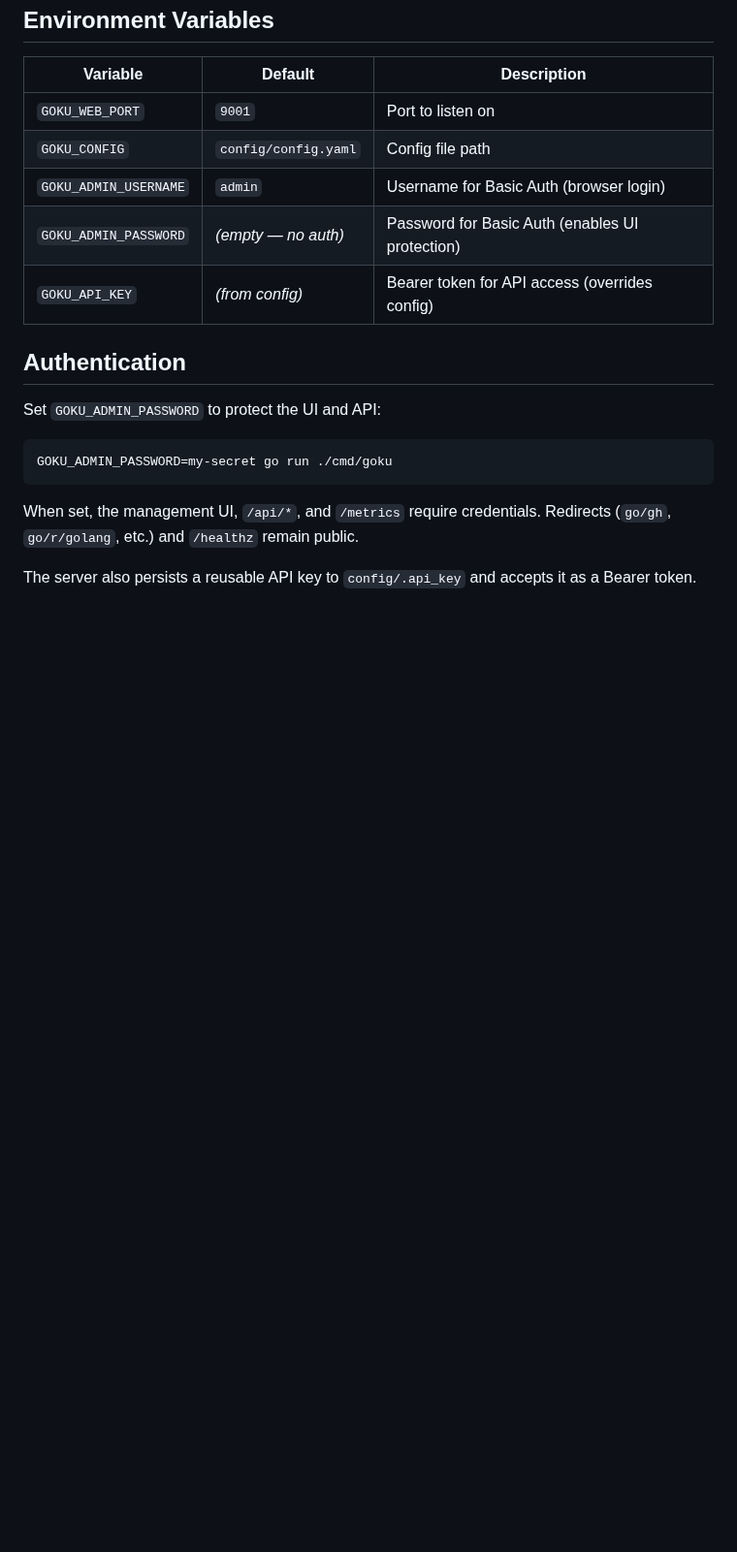
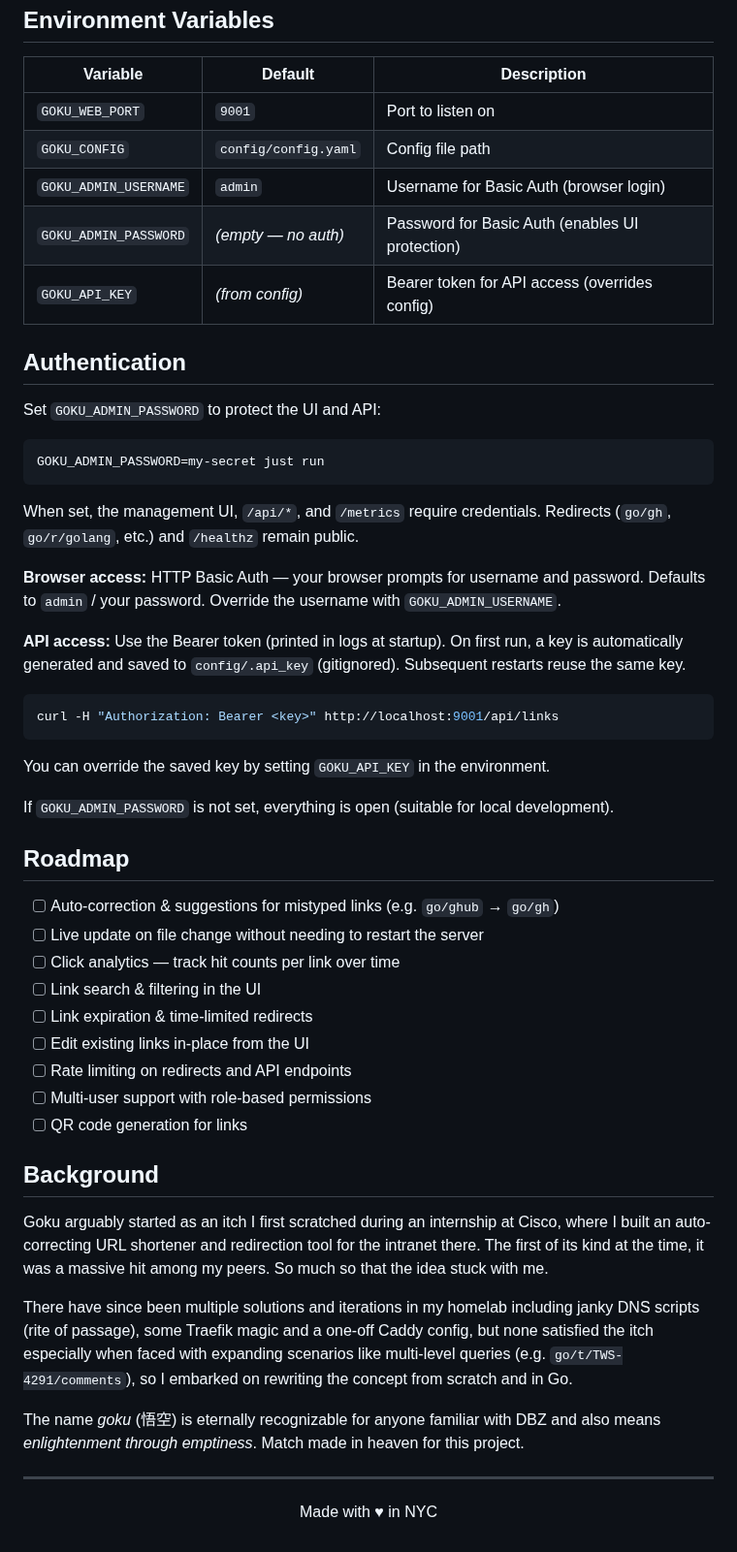
Before and after one commit to jovalle/goku, a Markdown page: README.md, the part around one of its changes. Shown at 97% size. Drawn GitHub-style; blank space fills up the shorter version.

````diff
--- a/README.md
+++ b/README.md
@@ -69,10 +83,47 @@ rules:
 Set `GOKU_ADMIN_PASSWORD` to protect the UI and API:
 
 ```bash
-GOKU_ADMIN_PASSWORD=my-secret go run ./cmd/goku
+GOKU_ADMIN_PASSWORD=my-secret just run
 ```
 
 When set, the management UI, `/api/*`, and `/metrics` require credentials.
 Redirects (`go/gh`, `go/r/golang`, etc.) and `/healthz` remain public.
 
-The server also persists a reusable API key to `config/.api_key` and accepts it as a Bearer token.
+**Browser access:** HTTP Basic Auth — your browser prompts for username and password.
+Defaults to `admin` / your password. Override the username with `GOKU_ADMIN_USERNAME`.
+
+**API access:** Use the Bearer token (printed in logs at startup). On first run, a key is
+automatically generated and saved to `config/.api_key` (gitignored).
+Subsequent restarts reuse the same key.
+
+```bash
+curl -H "Authorization: Bearer <key>" http://localhost:9001/api/links
+```
+
+You can override the saved key by setting `GOKU_API_KEY` in the environment.
+
+If `GOKU_ADMIN_PASSWORD` is not set, everything is open (suitable for local development).
+
+## Roadmap
+
+- [ ] Auto-correction & suggestions for mistyped links (e.g. `go/ghub` → `go/gh`)
+- [ ] Live update on file change without needing to restart the server
+- [ ] Click analytics — track hit counts per link over time
+- [ ] Link search & filtering in the UI
+- [ ] Link expiration & time-limited redirects
+- [ ] Edit existing links in-place from the UI
+- [ ] Rate limiting on redirects and API endpoints
+- [ ] Multi-user support with role-based permissions
+- [ ] QR code generation for links
+
+## Background
+
+Goku arguably started as an itch I first scratched during an internship at Cisco, where I built an auto-correcting URL shortener and redirection tool for the intranet there. The first of its kind at the time, it was a massive hit among my peers. So much so that the idea stuck with me.
+
+There have since been multiple solutions and iterations in my homelab including janky DNS scripts (rite of passage), some Traefik magic and a one-off Caddy config, but none satisfied the itch especially when faced with expanding scenarios like multi-level queries (e.g. `go/t/TWS-4291/comments`), so I embarked on rewriting the concept from scratch and in Go.
+
+The name _goku_ (悟空) is eternally recognizable for anyone familiar with DBZ and also means _enlightenment through emptiness_. Match made in heaven for this project.
+
+---
+
+<p align="center">Made with &hearts; in NYC</p>
````
Also changed, not shown: other parts of README.md (+24 -10 lines), .github/logo.png (added), 5 other files.
